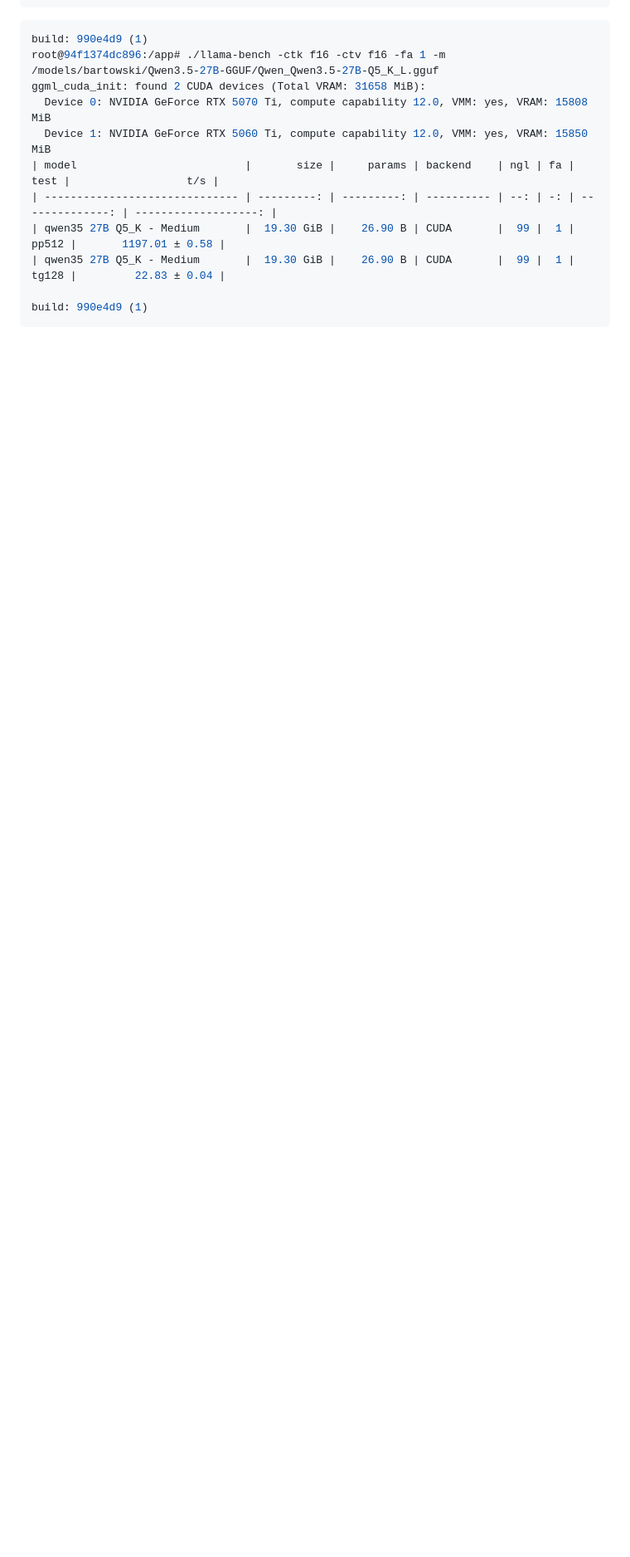
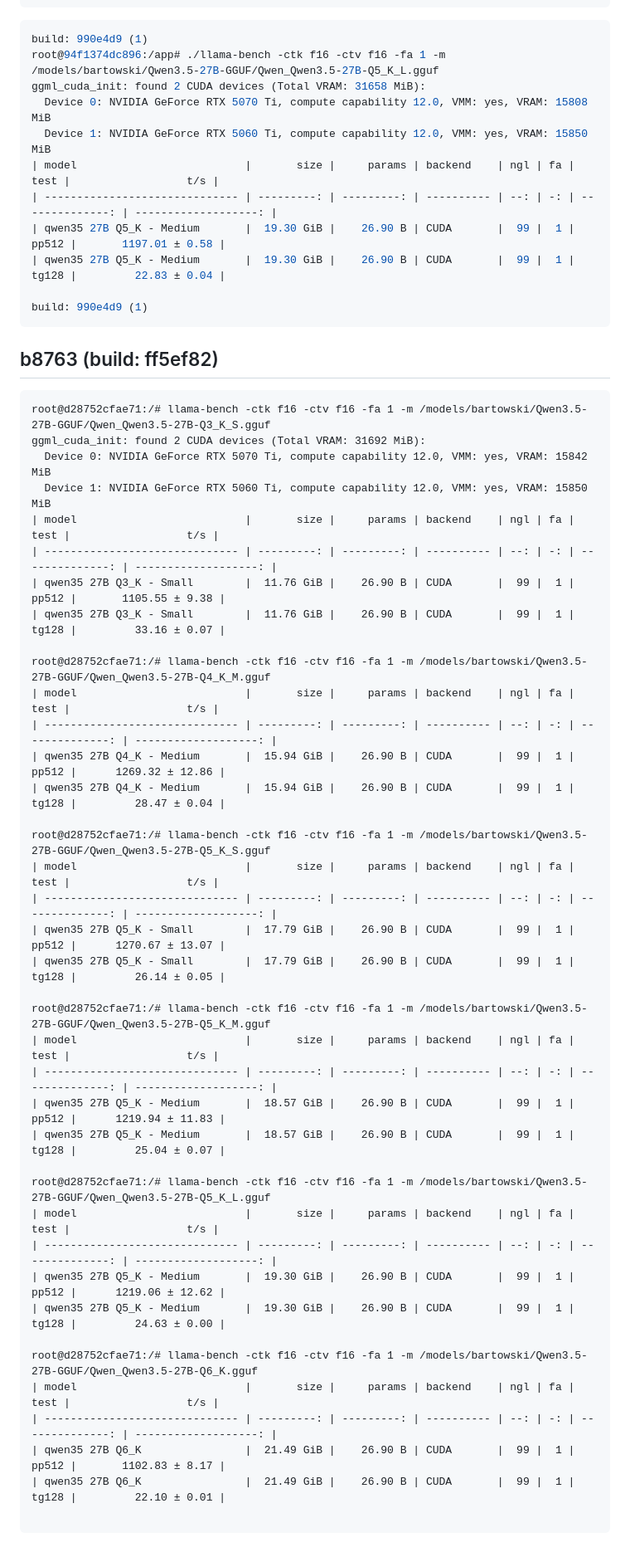
Before and after one commit to vitaliy-sn/pages, a Markdown page: llama-bench/Qwen3.5-27B.md, the part around the change. Shown at 83% size. Drawn GitHub-style; blank space fills up the shorter version.

````diff
--- a/llama-bench/Qwen3.5-27B.md
+++ b/llama-bench/Qwen3.5-27B.md
@@ -81,3 +81,48 @@ ggml_cuda_init: found 2 CUDA devices (Total VRAM: 31658 MiB):
 
 build: 990e4d9 (1)
 ```
+
+
+## b8763 (build: ff5ef82)
+
+```
+root@d28752cfae71:/# llama-bench -ctk f16 -ctv f16 -fa 1 -m /models/bartowski/Qwen3.5-27B-GGUF/Qwen_Qwen3.5-27B-Q3_K_S.gguf
+ggml_cuda_init: found 2 CUDA devices (Total VRAM: 31692 MiB):
+  Device 0: NVIDIA GeForce RTX 5070 Ti, compute capability 12.0, VMM: yes, VRAM: 15842 MiB
+  Device 1: NVIDIA GeForce RTX 5060 Ti, compute capability 12.0, VMM: yes, VRAM: 15850 MiB
+| model                          |       size |     params | backend    | ngl | fa |            test |                  t/s |
+| ------------------------------ | ---------: | ---------: | ---------- | --: | -: | --------------: | -------------------: |
+| qwen35 27B Q3_K - Small        |  11.76 GiB |    26.90 B | CUDA       |  99 |  1 |           pp512 |       1105.55 ± 9.38 |
+| qwen35 27B Q3_K - Small        |  11.76 GiB |    26.90 B | CUDA       |  99 |  1 |           tg128 |         33.16 ± 0.07 |
+
+root@d28752cfae71:/# llama-bench -ctk f16 -ctv f16 -fa 1 -m /models/bartowski/Qwen3.5-27B-GGUF/Qwen_Qwen3.5-27B-Q4_K_M.gguf
+| model                          |       size |     params | backend    | ngl | fa |            test |                  t/s |
+| ------------------------------ | ---------: | ---------: | ---------- | --: | -: | --------------: | -------------------: |
+| qwen35 27B Q4_K - Medium       |  15.94 GiB |    26.90 B | CUDA       |  99 |  1 |           pp512 |      1269.32 ± 12.86 |
+| qwen35 27B Q4_K - Medium       |  15.94 GiB |    26.90 B | CUDA       |  99 |  1 |           tg128 |         28.47 ± 0.04 |
+
+root@d28752cfae71:/# llama-bench -ctk f16 -ctv f16 -fa 1 -m /models/bartowski/Qwen3.5-27B-GGUF/Qwen_Qwen3.5-27B-Q5_K_S.gguf
+| model                          |       size |     params | backend    | ngl | fa |            test |                  t/s |
+| ------------------------------ | ---------: | ---------: | ---------- | --: | -: | --------------: | -------------------: |
+| qwen35 27B Q5_K - Small        |  17.79 GiB |    26.90 B | CUDA       |  99 |  1 |           pp512 |      1270.67 ± 13.07 |
+| qwen35 27B Q5_K - Small        |  17.79 GiB |    26.90 B | CUDA       |  99 |  1 |           tg128 |         26.14 ± 0.05 |
+
+root@d28752cfae71:/# llama-bench -ctk f16 -ctv f16 -fa 1 -m /models/bartowski/Qwen3.5-27B-GGUF/Qwen_Qwen3.5-27B-Q5_K_M.gguf
+| model                          |       size |     params | backend    | ngl | fa |            test |                  t/s |
+| ------------------------------ | ---------: | ---------: | ---------- | --: | -: | --------------: | -------------------: |
+| qwen35 27B Q5_K - Medium       |  18.57 GiB |    26.90 B | CUDA       |  99 |  1 |           pp512 |      1219.94 ± 11.83 |
+| qwen35 27B Q5_K - Medium       |  18.57 GiB |    26.90 B | CUDA       |  99 |  1 |           tg128 |         25.04 ± 0.07 |
+
+root@d28752cfae71:/# llama-bench -ctk f16 -ctv f16 -fa 1 -m /models/bartowski/Qwen3.5-27B-GGUF/Qwen_Qwen3.5-27B-Q5_K_L.gguf
+| model                          |       size |     params | backend    | ngl | fa |            test |                  t/s |
+| ------------------------------ | ---------: | ---------: | ---------- | --: | -: | --------------: | -------------------: |
+| qwen35 27B Q5_K - Medium       |  19.30 GiB |    26.90 B | CUDA       |  99 |  1 |           pp512 |      1219.06 ± 12.62 |
+| qwen35 27B Q5_K - Medium       |  19.30 GiB |    26.90 B | CUDA       |  99 |  1 |           tg128 |         24.63 ± 0.00 |
+
+root@d28752cfae71:/# llama-bench -ctk f16 -ctv f16 -fa 1 -m /models/bartowski/Qwen3.5-27B-GGUF/Qwen_Qwen3.5-27B-Q6_K.gguf
+| model                          |       size |     params | backend    | ngl | fa |            test |                  t/s |
+| ------------------------------ | ---------: | ---------: | ---------- | --: | -: | --------------: | -------------------: |
+| qwen35 27B Q6_K                |  21.49 GiB |    26.90 B | CUDA       |  99 |  1 |           pp512 |       1102.83 ± 8.17 |
+| qwen35 27B Q6_K                |  21.49 GiB |    26.90 B | CUDA       |  99 |  1 |           tg128 |         22.10 ± 0.01 |
+
+```
````
